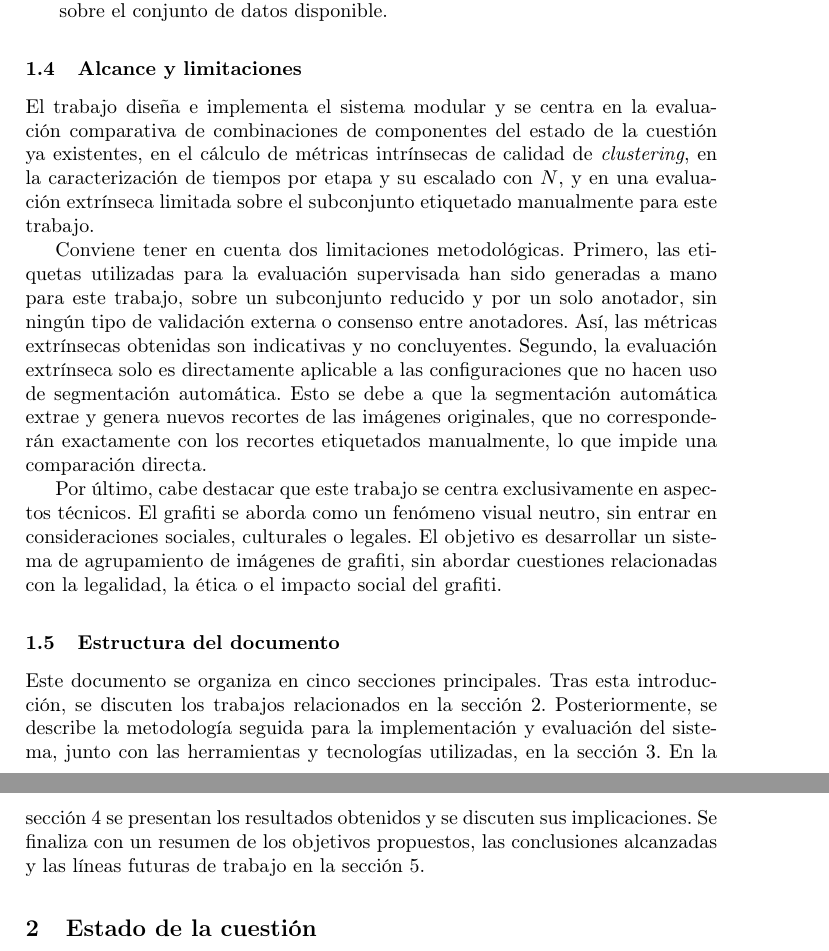
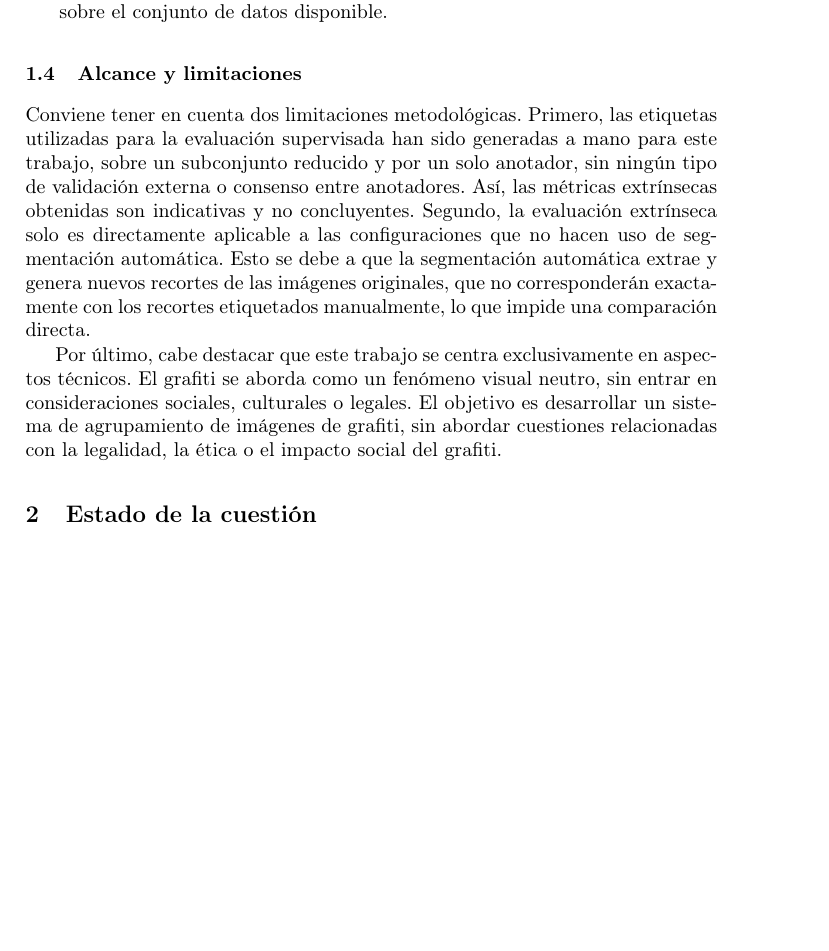
Before and after one commit to Luengor/tfm, a LaTeX paper (article/article.tex, which reads article/doc/intro.tex): two parts of pages 4 and 5 of 47 before the commit and part of page 4 of 46 after it, the two joined at a grey line, cut so that both start at the same text, the shorter picture padded with empty space. Compiled offline with pdfLaTeX.

Commit message:
heavy trimming

```diff
--- a/article/doc/intro.tex
+++ b/article/doc/intro.tex
@@ -101,13 +98,6 @@ dimensionalidad y \textit{clustering} en función del tamaño del conjunto.
 \subsection{Alcance y limitaciones}
 \label{subsec:intro-alcance}
 
-El trabajo diseña e implementa el sistema modular y se centra en la evaluación
-comparativa de combinaciones de componentes del estado de la cuestión ya existentes,
-en el cálculo de métricas intrínsecas de calidad de \textit{clustering}, en la
-caracterización de tiempos por etapa y su escalado con $N$, y en una evaluación
-extrínseca limitada sobre el subconjunto etiquetado manualmente para este
-trabajo.
-
 Conviene tener en cuenta dos limitaciones metodológicas. Primero, las etiquetas
 utilizadas para la evaluación supervisada han sido generadas a mano para este
 trabajo, sobre un subconjunto reducido y por un solo anotador, sin ningún tipo
@@ -124,15 +114,3 @@ técnicos. El grafiti se aborda como un fenómeno visual neutro, sin entrar en
 consideraciones sociales, culturales o legales. El objetivo es desarrollar un
 sistema de agrupamiento de imágenes de grafiti, sin abordar cuestiones
 relacionadas con la legalidad, la ética o el impacto social del grafiti.
-
-\subsection{Estructura del documento}
-\label{subsec:intro-estructura}
-Este documento se organiza en cinco secciones principales. Tras esta
-introducción, se discuten los trabajos relacionados en la
-sección~\ref{sec:art}. Posteriormente, se describe la metodología seguida para
-la implementación y evaluación del sistema, junto con las herramientas y
-tecnologías utilizadas, en la sección~\ref{sec:metodologia}. En la
-sección~\ref{sec:results} se presentan los
-resultados obtenidos y se discuten sus implicaciones. Se finaliza con un
-resumen de los objetivos propuestos, las conclusiones alcanzadas y las líneas
-futuras de trabajo en la sección~\ref{sec:conclusion}.
```
Also changed, not shown: article/doc/art.tex (+0 -6 lines), article/doc/intro.tex (15 more changed lines).
